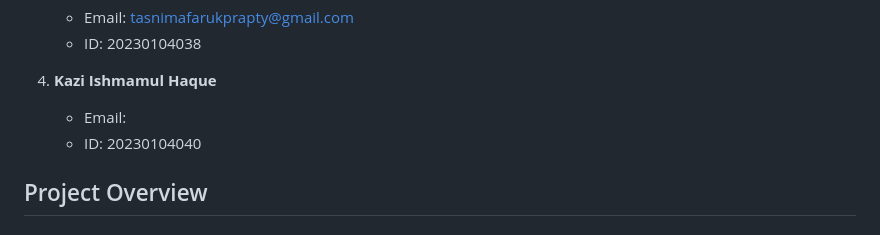
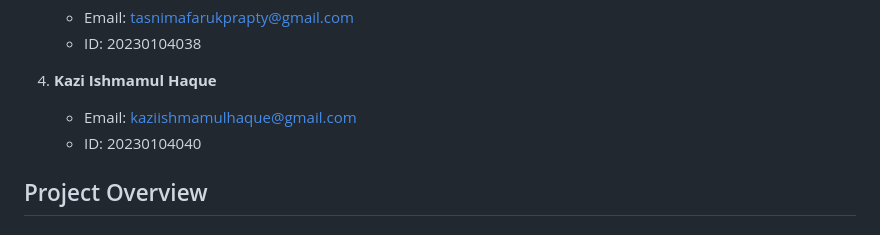
Before and after one commit to tasnimap/Nestify, a Markdown page: README.md, the part around the change. Rendered like a GitHub page.

Commit message:
Update email for Kazi Ishmamul Haque

```diff
--- a/README.md
+++ b/README.md
@@ -15,7 +15,7 @@
    - ID: 20230104038
 
 4. **Kazi Ishmamul Haque**
-   - Email:
+   - Email: kaziishmamulhaque@gmail.com
    - ID: 20230104040
 
 ## Project Overview
```
